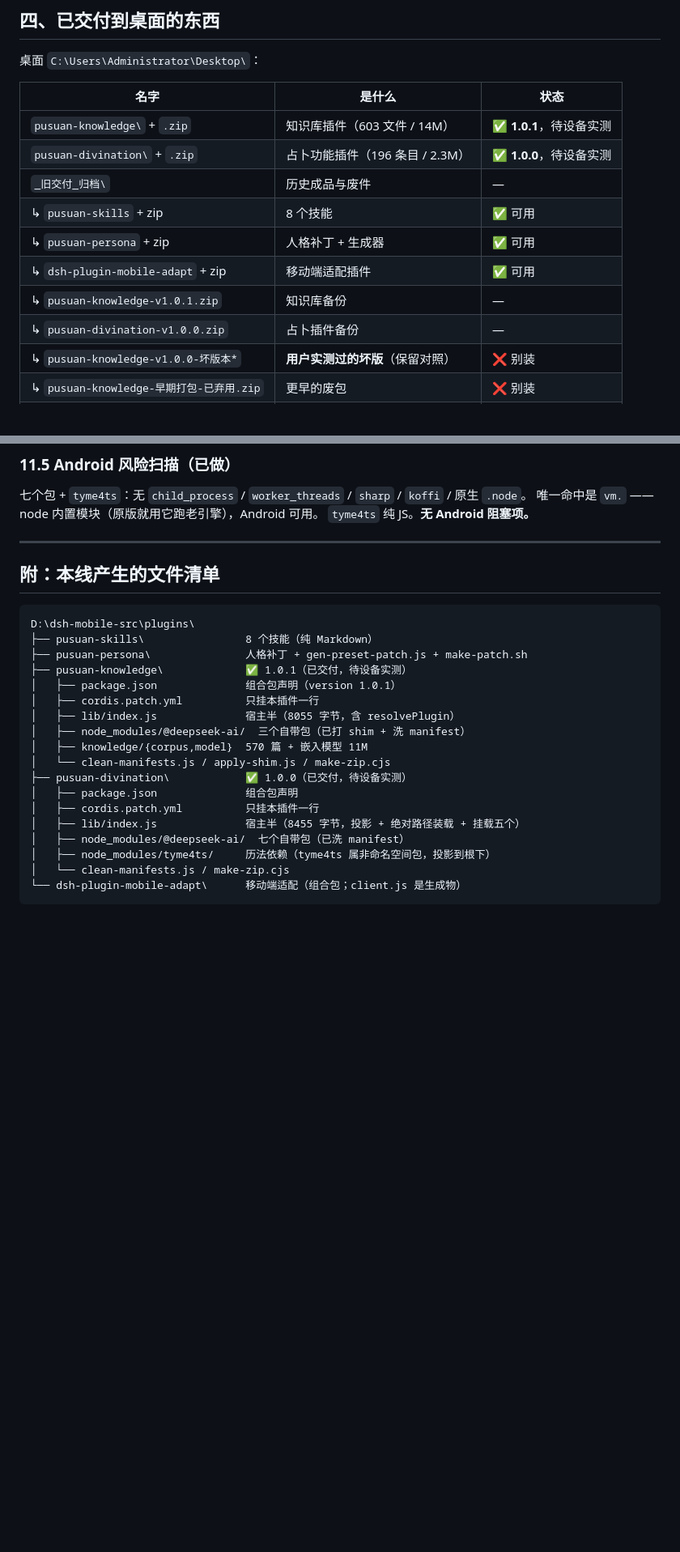
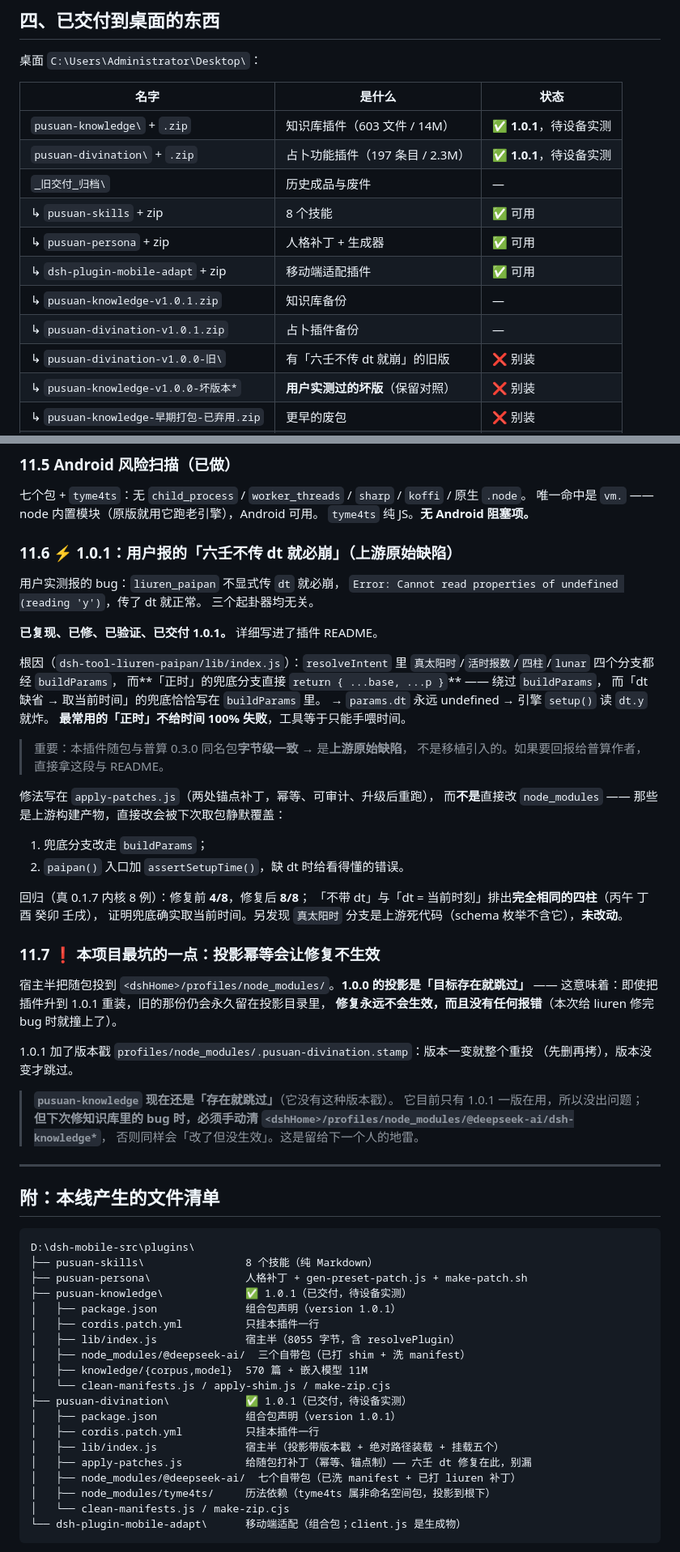
Before and after one commit to woaiys3/pusuan-agent, a Markdown page: 交接文档-普算插件线.md, 2 parts joined by grey strips. Shown at 81% size. Rendered like a GitHub page; blank space fills up the shorter version.

Commit message:
修复六壬排盘「不传 dt 就必崩」（上游原始缺陷），交付 pusuan-divination 1.0.1
用户实测报的 bug：liuren_paipan 不显式传 dt 就必崩，
Error: Cannot read properties of undefined (reading 'y')；传了 dt 就正常出全盘；
另三个起卦器无关。已复现（修复前 4/8 例通过）、已修、已验证（8/8）、已交付。

根因（dsh-tool-liuren-paipan/lib/index.js）：resolveIntent 里
真太阳时/活时报数/四柱/lunar 四个分支都经 buildParams，而「正时」的兜底分支
直接 return { ...base, ...p } 绕过了它 —— 而「dt 缺省 → 取当前时间」的兜底
恰恰写在 buildParams 里。于是 params.dt 永远 undefined，引擎 setup() 读 dt.y 就炸。
后果是最常用的「正时」不给时间 100% 失败，工具等于只能手动喂时间。

该随包与普算 0.3.0 同名包字节级一致，属上游原始缺陷、非移植引入。

修法（新增 apply-patches.js，两处锚点补丁，幂等/可审计/升级后重跑；
不直接改 node_modules，因为那是上游构建产物会被下次取包静默覆盖）：
1. 兜底分支改走 buildParams；
2. paipan() 入口加 assertSetupTime()，缺 dt 时给出看得懂的错误。

同时修一个会让上述修复根本不生效的问题：
宿主半的投影原先是「目标存在就跳过」，插件升级后旧的那份会永久留在
profiles/node_modules 里且无任何报错。1.0.1 加版本戳
profiles/node_modules/.pusuan-divination.stamp，版本一变就整个重投。

验证：
- liuren dt 回归 8/8（含真太阳时预期被 schema 拒绝一例）
- 保真检查：「不带 dt」与「dt = 当前时刻」排出完全相同的四柱（丙午 丁酉 癸卯 壬戌）
- 占卜插件全量：5 工具注册 + 真排盘，0 告警
- 与 pusuan-knowledge 同装联测：6 工具全可用、语料 566 片、0 告警

另发现 resolveIntent 的「真太阳时」分支是上游死代码（工具 schema 的 zhs 枚举
不含它），不属缺陷，未改动以免擅动引擎行为。

已交付桌面 pusuan-divination/ + .zip（1.0.1）；旧 1.0.0 移入归档。
交接文档新增 11.6/11.7 两节，并标注 pusuan-knowledge 的投影仍是
「存在就跳过」，下次改它时需手动清投影目录。

```diff
--- a/交接文档-普算插件线.md
+++ b/交接文档-普算插件线.md
@@ -121,13 +122,14 @@
 | 名字 | 是什么 | 状态 |
 |---|---|---|
 | `pusuan-knowledge\` + `.zip` | 知识库插件（603 文件 / 14M） | ✅ **1.0.1**，待设备实测 |
-| `pusuan-divination\` + `.zip` | 占卜功能插件（196 条目 / 2.3M） | ✅ **1.0.0**，待设备实测 |
+| `pusuan-divination\` + `.zip` | 占卜功能插件（197 条目 / 2.3M） | ✅ **1.0.1**，待设备实测 |
 | `_旧交付_归档\` | 历史成品与废件 | — |
 | ↳ `pusuan-skills` + zip | 8 个技能 | ✅ 可用 |
 | ↳ `pusuan-persona` + zip | 人格补丁 + 生成器 | ✅ 可用 |
 | ↳ `dsh-plugin-mobile-adapt` + zip | 移动端适配插件 | ✅ 可用 |
 | ↳ `pusuan-knowledge-v1.0.1.zip` | 知识库备份 | — |
-| ↳ `pusuan-divination-v1.0.0.zip` | 占卜插件备份 | — |
+| ↳ `pusuan-divination-v1.0.1.zip` | 占卜插件备份 | — |
+| ↳ `pusuan-divination-v1.0.0-旧\` | 有「六壬不传 dt 就崩」的旧版 | ❌ 别装 |
 | ↳ `pusuan-knowledge-v1.0.0-坏版本*` | **用户实测过的坏版**（保留对照） | ❌ 别装 |
 | ↳ `pusuan-knowledge-早期打包-已弃用.zip` | 更早的废包 | ❌ 别装 |
 | ↳ `给DSH项目AI的bug报告.md` | 工单（pnpm 未随包） | ✅ **已解决**，见第六节 |
@@ -430,6 +432,48 @@ dsh-web-app/cordis.patch.yml（界面侧，用户不需要）
 唯一命中是 `vm.` —— node 内置模块（原版就用它跑老引擎），Android 可用。
 `tyme4ts` 纯 JS。**无 Android 阻塞项。**
 
+### 11.6 ⚡ 1.0.1：用户报的「六壬不传 dt 就必崩」（**上游原始缺陷**）
+
+用户实测报的 bug：`liuren_paipan` 不显式传 `dt` 就必崩，
+`Error: Cannot read properties of undefined (reading 'y')`，传了 dt 就正常。
+三个起卦器均无关。
+
+**已复现、已修、已验证、已交付 1.0.1。** 详细写进了插件 README。
+
+根因（`dsh-tool-liuren-paipan/lib/index.js`）：`resolveIntent` 里
+`真太阳时`/`活时报数`/`四柱`/`lunar` 四个分支都经 `buildParams`，
+而**「正时」的兜底分支直接 `return { ...base, ...p }`** —— 绕过 `buildParams`，
+而「dt 缺省 → 取当前时间」的兜底恰恰写在 `buildParams` 里。
+→ `params.dt` 永远 undefined → 引擎 `setup()` 读 `dt.y` 就炸。
+**最常用的「正时」不给时间 100% 失败**，工具等于只能手喂时间。
+
+> 重要：本插件随包与普算 0.3.0 同名包**字节级一致** → 是**上游原始缺陷**，
+> 不是移植引入的。如果要回报给普算作者，直接拿这段与 README。
+
+修法写在 `apply-patches.js`（两处锚点补丁，幂等、可审计、升级后重跑），
+而**不是**直接改 `node_modules` —— 那些是上游构建产物，直接改会被下次取包静默覆盖：
+
+1. 兜底分支改走 `buildParams`；
+2. `paipan()` 入口加 `assertSetupTime()`，缺 dt 时给看得懂的错误。
+
+回归（真 0.1.7 内核 8 例）：修复前 **4/8**，修复后 **8/8**；
+「不带 dt」与「dt = 当前时刻」排出**完全相同的四柱**（丙午 丁酉 癸卯 壬戌），
+证明兜底确实取当前时间。另发现 `真太阳时` 分支是上游死代码（schema 枚举不含它），**未改动**。
+
+### 11.7 ❗ 本项目最坑的一点：投影幂等会让修复不生效
+
+宿主半把随包投到 `<dshHome>/profiles/node_modules/`。**1.0.0 的投影是「目标存在就跳过」** ——
+这意味着：即使把插件升到 1.0.1 重装，旧的那份仍会永久留在投影目录里，
+**修复永远不会生效，而且没有任何报错**（本次给 liuren 修完 bug 时就撞上了）。
+
+1.0.1 加了版本戳 `profiles/node_modules/.pusuan-divination.stamp`：版本一变就整个重投
+（先删再拷），版本没变才跳过。
+
+> **`pusuan-knowledge` 现在还是「存在就跳过」**（它没有这种版本戳）。
+> 它目前只有 1.0.1 一版在用，所以没出问题；
+> **但下次修知识库里的 bug 时，必须手动清 `<dshHome>/profiles/node_modules/@deepseek-ai/dsh-knowledge*`**，
+> 否则同样会「改了但没生效」。这是留给下一个人的地雷。
+
 ---
 
 ## 附：本线产生的文件清单
@@ -445,11 +489,12 @@ D:\dsh-mobile-src\plugins\
 │   ├── node_modules/@deepseek-ai/  三个自带包（已打 shim + 洗 manifest）
 │   ├── knowledge/{corpus,model}  570 篇 + 嵌入模型 11M
 │   └── clean-manifests.js / apply-shim.js / make-zip.cjs
-├── pusuan-divination\            ✅ 1.0.0（已交付，待设备实测）
-│   ├── package.json              组合包声明
+├── pusuan-divination\            ✅ 1.0.1（已交付，待设备实测）
+│   ├── package.json              组合包声明（version 1.0.1）
 │   ├── cordis.patch.yml          只挂本插件一行
-│   ├── lib/index.js              宿主半（8455 字节，投影 + 绝对路径装载 + 挂载五个）
-│   ├── node_modules/@deepseek-ai/  七个自带包（已洗 manifest）
+│   ├── lib/index.js              宿主半（投影带版本戳 + 绝对路径装载 + 挂载五个）
+│   ├── apply-patches.js          给随包打补丁（幂等、锚点制）—— 六壬 dt 修复在此，别漏
+│   ├── node_modules/@deepseek-ai/  七个自带包（已洗 manifest + 已打 liuren 补丁）
 │   ├── node_modules/tyme4ts/     历法依赖（tyme4ts 属非命名空间包，投影到根下）
 │   └── clean-manifests.js / make-zip.cjs
 └── dsh-plugin-mobile-adapt\      移动端适配（组合包；client.js 是生成物）
```
Also changed, not shown: other parts of 交接文档-普算插件线.md (+5 -2 lines).
